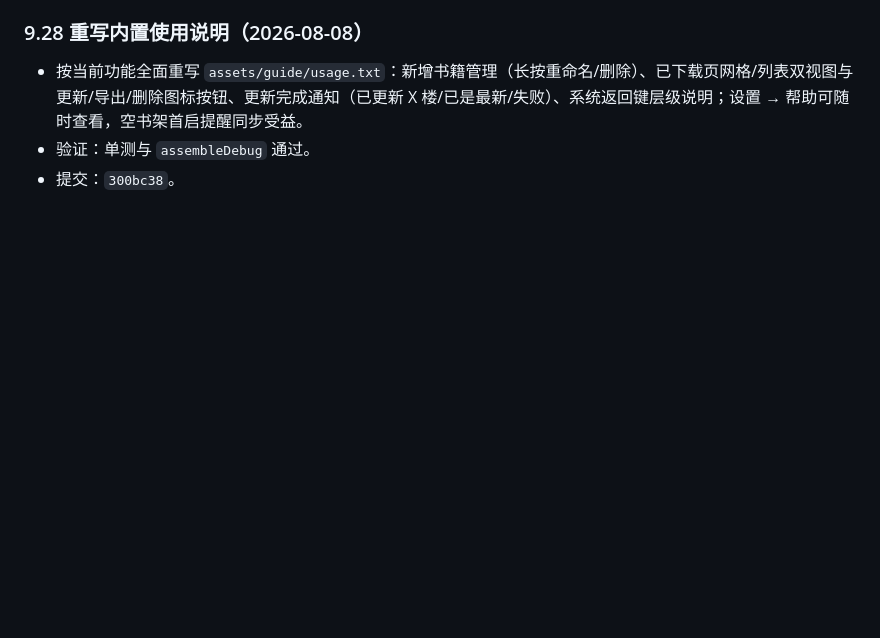
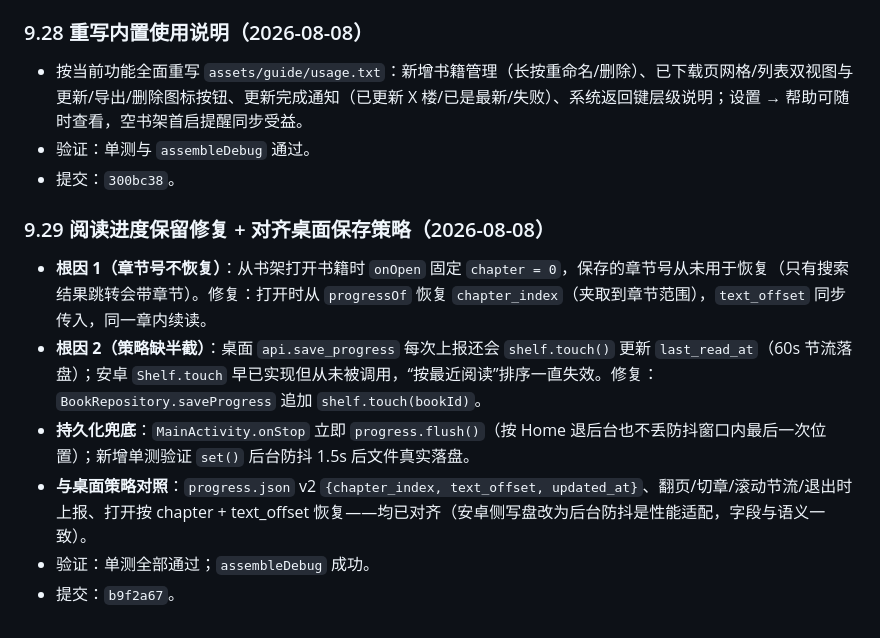
Before and after one commit to gighi-947/anke-shelf, a Markdown page: AnkeShelf_DevLog.md, the part around the change. Drawn GitHub-style; blank space fills up the shorter version.

Commit message:
docs: 开发日志补记进度保留修复提交 hash

```diff
--- a/AnkeShelf_DevLog.md
+++ b/AnkeShelf_DevLog.md
@@ -771,3 +771,12 @@ $adb='D:\Codex\project1\.tools\android-sdk\platform-tools\adb.exe'
 - 按当前功能全面重写 `assets/guide/usage.txt`：新增书籍管理（长按重命名/删除）、已下载页网格/列表双视图与更新/导出/删除图标按钮、更新完成通知（已更新 X 楼/已是最新/失败）、系统返回键层级说明；设置 → 帮助可随时查看，空书架首启提醒同步受益。
 - 验证：单测与 `assembleDebug` 通过。
 - 提交：`300bc38`。
+
+### 9.29 阅读进度保留修复 + 对齐桌面保存策略（2026-08-08）
+
+- **根因 1（章节号不恢复）**：从书架打开书籍时 `onOpen` 固定 `chapter = 0`，保存的章节号从未用于恢复（只有搜索结果跳转会带章节）。修复：打开时从 `progressOf` 恢复 `chapter_index`（夹取到章节范围），`text_offset` 同步传入，同一章内续读。
+- **根因 2（策略缺半截）**：桌面 `api.save_progress` 每次上报还会 `shelf.touch()` 更新 `last_read_at`（60s 节流落盘）；安卓 `Shelf.touch` 早已实现但从未被调用，“按最近阅读”排序一直失效。修复：`BookRepository.saveProgress` 追加 `shelf.touch(bookId)`。
+- **持久化兜底**：`MainActivity.onStop` 立即 `progress.flush()`（按 Home 退后台也不丢防抖窗口内最后一次位置）；新增单测验证 `set()` 后台防抖 1.5s 后文件真实落盘。
+- **与桌面策略对照**：`progress.json` v2 `{chapter_index, text_offset, updated_at}`、翻页/切章/滚动节流/退出时上报、打开按 chapter + text_offset 恢复——均已对齐（安卓侧写盘改为后台防抖是性能适配，字段与语义一致）。
+- 验证：单测全部通过；`assembleDebug` 成功。
+- 提交：`b9f2a67`。
```
